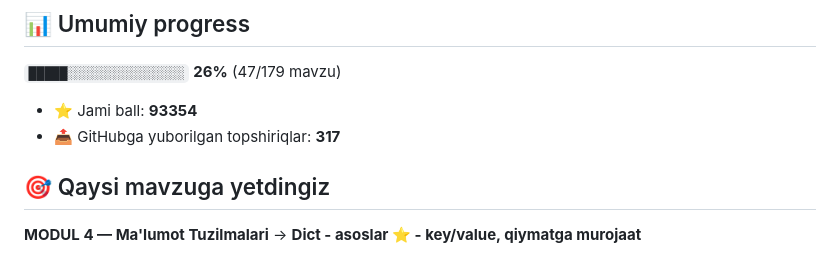
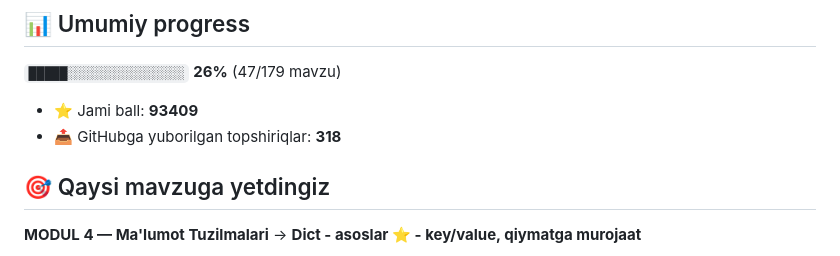
Before and after one commit to mirzakarimovilhom/aziz-academy-topshiriqlar, a Markdown page: README.md, the part around one of its changes. Rendered like a GitHub page.

Commit message:
docs: progress README yangilandi

```diff
--- a/README.md
+++ b/README.md
@@ -6,8 +6,8 @@
 
 `█████░░░░░░░░░░░░░░░` **26%**  (47/179 mavzu)
 
-- ⭐ Jami ball: **93354**
-- 📤 GitHubga yuborilgan topshiriqlar: **317**
+- ⭐ Jami ball: **93409**
+- 📤 GitHubga yuborilgan topshiriqlar: **318**
 
 ## 🎯 Qaysi mavzuga yetdingiz
 
```
Also changed, not shown: other parts of README.md (+1 -1 lines).
